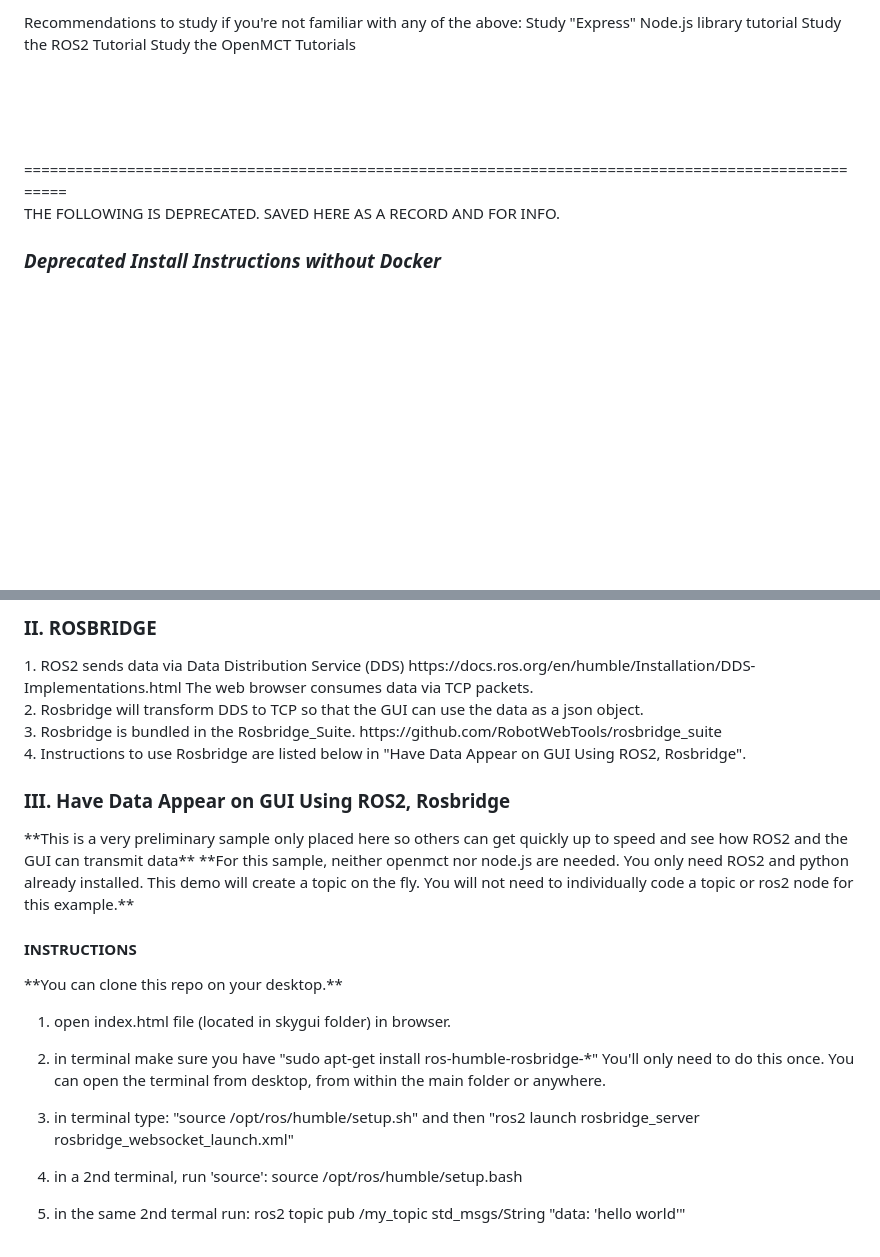
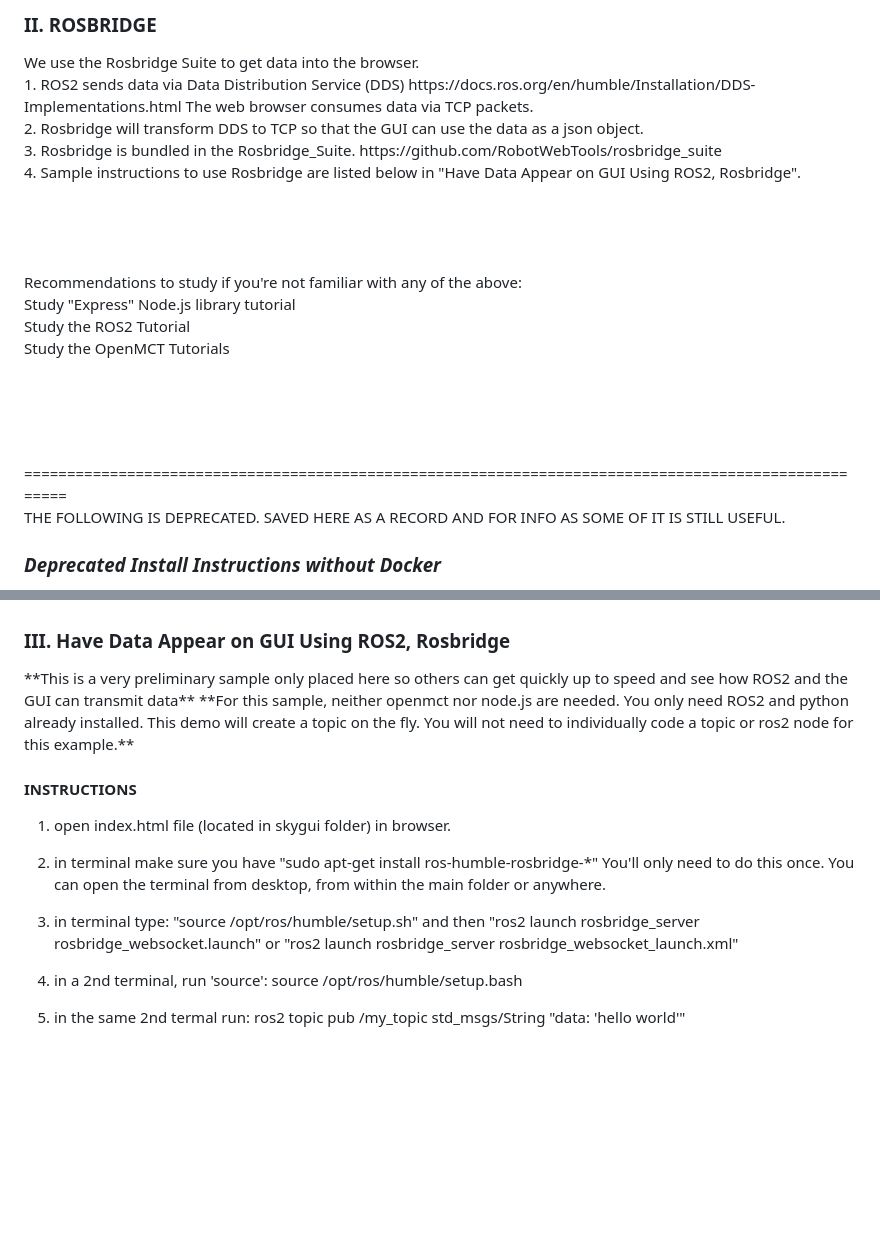
Before and after one commit to Sky360-Repository/gui-openmct, a Markdown page: README.md, 2 parts joined by grey strips. Drawn GitHub-style; blank space fills up the shorter version.

```diff
--- a/README.md
+++ b/README.md
@@ -35,12 +35,21 @@ Clone this folder at the same level as the simpletracker repo<br>
 
 <br><br><br><br>
-Recommendations to study if you're not familiar with any of the above:
-Study "Express" Node.js library tutorial
-Study the ROS2 Tutorial
-Study the OpenMCT Tutorials
+<h3>II. ROSBRIDGE</h3>
+We use the Rosbridge Suite to get data into the browser.<br>
+1. ROS2 sends data via Data Distribution Service (DDS) https://docs.ros.org/en/humble/Installation/DDS-Implementations.html The web browser consumes data via TCP packets. <br>
+2. Rosbridge will transform DDS to TCP so that the GUI can use the data as a json object. <br>
+3. Rosbridge is bundled in the Rosbridge_Suite. https://github.com/RobotWebTools/rosbridge_suite <br>
+4. Sample instructions to use Rosbridge are listed below in "Have Data Appear on GUI Using ROS2, Rosbridge".
+
+
+<br><br><br><br>
+Recommendations to study if you're not familiar with any of the above:<br>
+Study "Express" Node.js library tutorial<br>
+Study the ROS2 Tutorial<br>
+Study the OpenMCT Tutorials<br>
 
 
 <br><br><br><br>
 =====================================================================================================<br>
-THE FOLLOWING IS DEPRECATED.  SAVED HERE AS A RECORD AND FOR INFO.
+THE FOLLOWING IS DEPRECATED.  SAVED HERE AS A RECORD AND FOR INFO AS SOME OF IT IS STILL USEFUL.
 <h3><em>Deprecated Install Instructions without Docker</em></h3>
@@ -50,10 +59,6 @@ THE FOLLOWING IS DEPRECATED.  SAVED HERE AS A RECORD AND FOR INFO.
 
 
-<h3>II. ROSBRIDGE</h3>
-1. ROS2 sends data via Data Distribution Service (DDS) https://docs.ros.org/en/humble/Installation/DDS-Implementations.html The web browser consumes data via TCP packets. <br>
-2. Rosbridge will transform DDS to TCP so that the GUI can use the data as a json object. <br>
-3. Rosbridge is bundled in the Rosbridge_Suite. https://github.com/RobotWebTools/rosbridge_suite <br>
-4. Instructions to use Rosbridge are listed below in "Have Data Appear on GUI Using ROS2, Rosbridge".
+
 
 
 <h3>III. Have Data Appear on GUI Using ROS2, Rosbridge</h3>
@@ -61,14 +66,13 @@ THE FOLLOWING IS DEPRECATED.  SAVED HERE AS A RECORD AND FOR INFO.
 **For this sample, neither openmct nor node.js are needed. You only need ROS2 and python already installed. This demo will create a topic on the fly. You will not need to individually code a topic or ros2 node for this example.**
 
 <h4>INSTRUCTIONS</h4>
-    **You can clone this repo on your desktop.**<br>
 
 1. open index.html file (located in skygui folder) in browser.<br>
 
 2. in terminal make sure you have "sudo apt-get install ros-humble-rosbridge-*"
     You'll only need to do this once. You can open the terminal from desktop, from within the main folder or anywhere.<br>
 
-3. in terminal type: "source /opt/ros/humble/setup.sh" and then "ros2 launch rosbridge_server rosbridge_websocket_launch.xml"<br>
+3. in terminal type: "source /opt/ros/humble/setup.sh" and then "ros2 launch rosbridge_server rosbridge_websocket.launch" or "ros2 launch rosbridge_server rosbridge_websocket_launch.xml"<br>
 
 4. in a 2nd terminal, run 'source': source /opt/ros/humble/setup.bash <br>
 
```
Also changed, not shown: other parts of README.md (+4 -4 lines).
